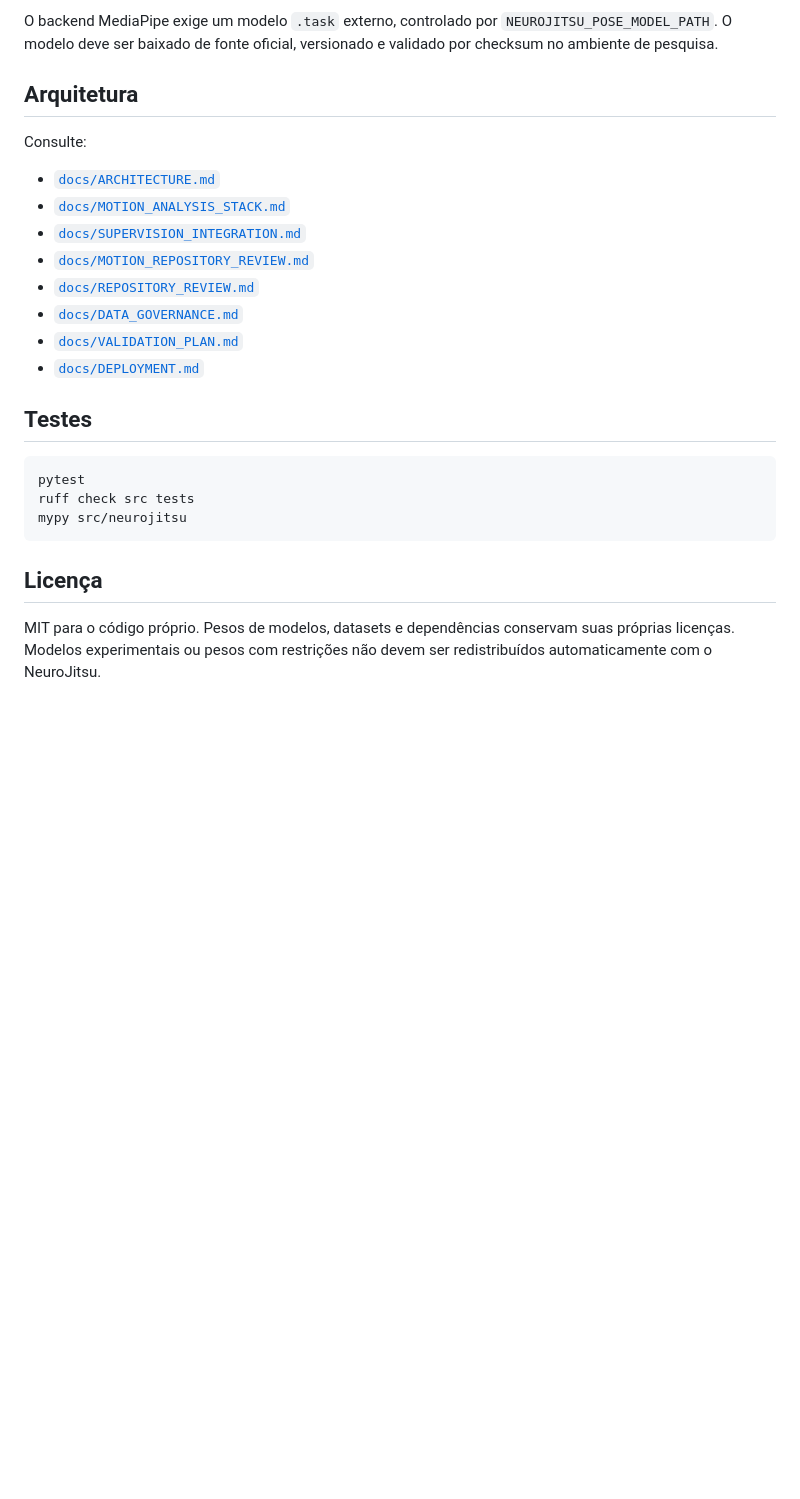
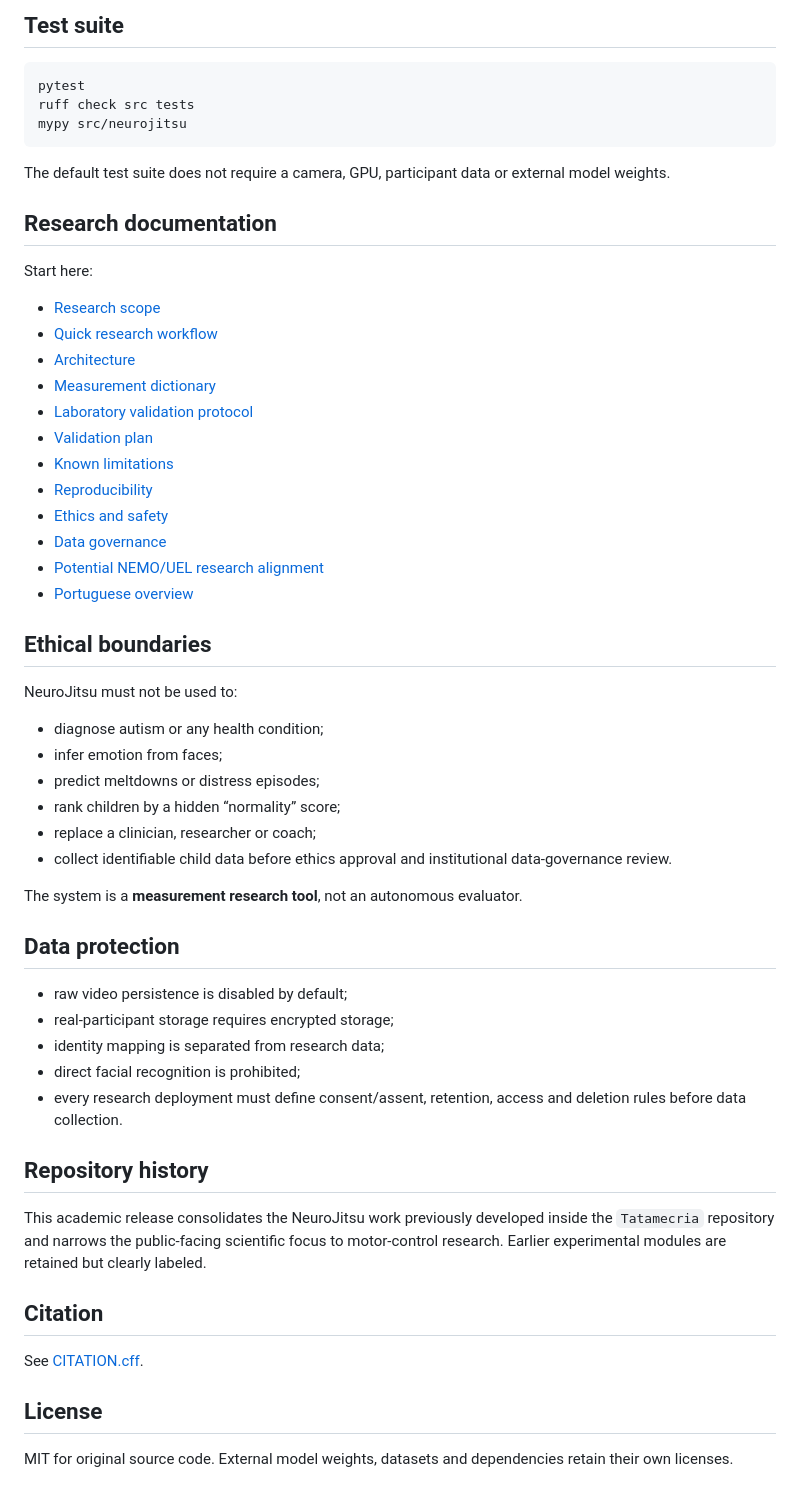
Before and after one commit to ringuemkt-rgb/Tatamecria, a Markdown page: README.md, the part around one of its changes. Drawn GitHub-style; blank space fills up the shorter version.

````diff
--- a/README.md
+++ b/README.md
@@ -127,19 +140,4 @@ nenhum frame original persistido
-O backend MediaPipe exige um modelo `.task` externo, controlado por `NEUROJITSU_POSE_MODEL_PATH`. O modelo deve ser baixado de fonte oficial, versionado e validado por checksum no ambiente de pesquisa.
-
-## Arquitetura
-
-Consulte:
-
-- [`docs/ARCHITECTURE.md`](docs/ARCHITECTURE.md)
-- [`docs/MOTION_ANALYSIS_STACK.md`](docs/MOTION_ANALYSIS_STACK.md)
-- [`docs/SUPERVISION_INTEGRATION.md`](docs/SUPERVISION_INTEGRATION.md)
-- [`docs/MOTION_REPOSITORY_REVIEW.md`](docs/MOTION_REPOSITORY_REVIEW.md)
-- [`docs/REPOSITORY_REVIEW.md`](docs/REPOSITORY_REVIEW.md)
-- [`docs/DATA_GOVERNANCE.md`](docs/DATA_GOVERNANCE.md)
-- [`docs/VALIDATION_PLAN.md`](docs/VALIDATION_PLAN.md)
-- [`docs/DEPLOYMENT.md`](docs/DEPLOYMENT.md)
-
-## Testes
+## Test suite
 
 ```bash
 pytest
@@ -147,6 +145,54 @@ ruff check src tests
 mypy src/neurojitsu
 ```
 
-## Licença
+The default test suite does not require a camera, GPU, participant data or external model weights.
 
-MIT para o código próprio. Pesos de modelos, datasets e dependências conservam suas próprias licenças. Modelos experimentais ou pesos com restrições não devem ser redistribuídos automaticamente com o NeuroJitsu.
+## Research documentation
+
+Start here:
+
+- [Research scope](docs/RESEARCH_SCOPE.md)
+- [Quick research workflow](docs/QUICKSTART_RESEARCH.md)
+- [Architecture](docs/ARCHITECTURE.md)
+- [Measurement dictionary](docs/MEASUREMENT_DICTIONARY.md)
+- [Laboratory validation protocol](docs/LAB_VALIDATION_PROTOCOL.md)
+- [Validation plan](docs/VALIDATION_PLAN.md)
+- [Known limitations](docs/KNOWN_LIMITATIONS.md)
+- [Reproducibility](docs/REPRODUCIBILITY.md)
+- [Ethics and safety](docs/ETHICS_AND_SAFETY.md)
+- [Data governance](docs/DATA_GOVERNANCE.md)
+- [Potential NEMO/UEL research alignment](docs/NEMO_RESEARCH_ALIGNMENT.md)
+- [Portuguese overview](docs/README_pt-BR.md)
+
+## Ethical boundaries
+
+NeuroJitsu must not be used to:
+
+- diagnose autism or any health condition;
+- infer emotion from faces;
+- predict meltdowns or distress episodes;
+- rank children by a hidden “normality” score;
+- replace a clinician, researcher or coach;
+- collect identifiable child data before ethics approval and institutional data-governance review.
+
+The system is a **measurement research tool**, not an autonomous evaluator.
+
+## Data protection
+
+- raw video persistence is disabled by default;
+- real-participant storage requires encrypted storage;
+- identity mapping is separated from research data;
+- direct facial recognition is prohibited;
+- every research deployment must define consent/assent, retention, access and deletion rules before data collection.
+
+## Repository history
+
+This academic release consolidates the NeuroJitsu work previously developed inside the `Tatamecria` repository and narrows the public-facing scientific focus to motor-control research. Earlier experimental modules are retained but clearly labeled.
+
+## Citation
+
+See [CITATION.cff](CITATION.cff).
+
+## License
+
+MIT for original source code. External model weights, datasets and dependencies retain their own licenses.
````
Also changed, not shown: other parts of README.md (+98 -85 lines).
